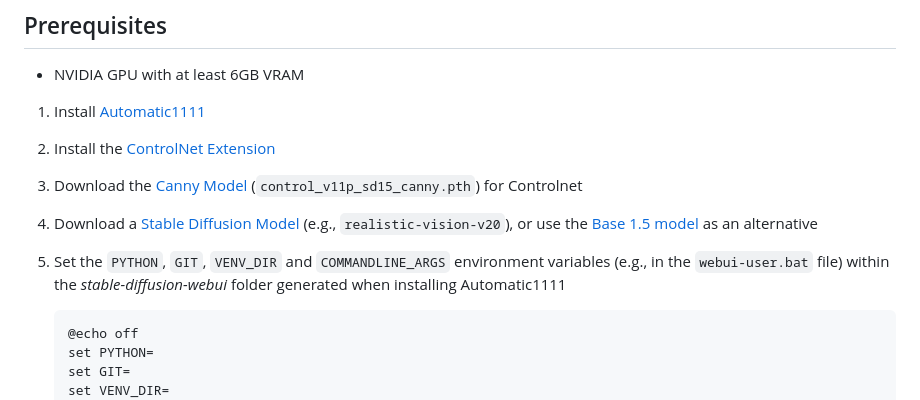
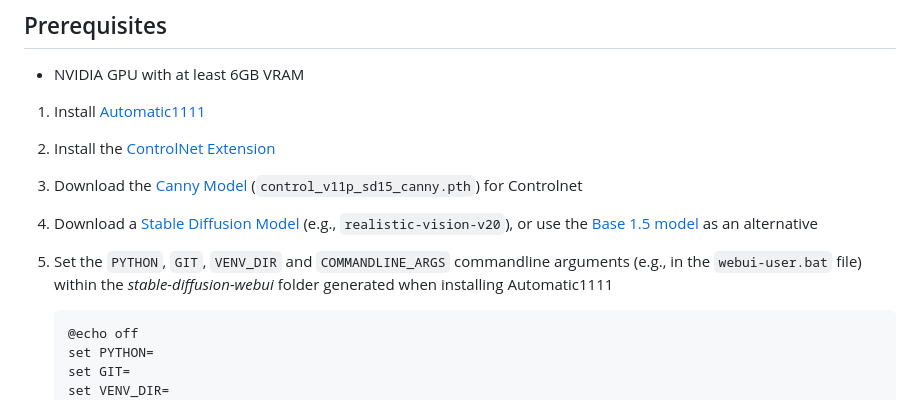
Before and after one commit to GoodVibezOnly/TimeTravelWeb_Next, a Markdown page: README.md, the part around the change. Rendered like a GitHub page.

````diff
--- a/README.md
+++ b/README.md
@@ -42,7 +42,7 @@ tmux kill-server
 2. Install the [ControlNet Extension](https://github.com/Mikubill/sd-webui-controlnet)
 3. Download the [Canny Model](https://huggingface.co/lllyasviel/ControlNet-v1-1/tree/main) (`control_v11p_sd15_canny.pth`) for Controlnet
 4. Download a [Stable Diffusion Model](https://civitai.com/models/4201/realistic-vision-v20) (e.g., `realistic-vision-v20`), or use the [Base 1.5 model]([https://civitai.com/models/4055/stable-diffusion-v15-base](https://huggingface.co/runwayml/stable-diffusion-v1-5)) as an alternative
-5. Set the `PYTHON`, `GIT`, `VENV_DIR` and `COMMANDLINE_ARGS` environment variables (e.g., in the `webui-user.bat` file) within the *stable-diffusion-webui* folder generated when installing Automatic1111
+5. Set the `PYTHON`, `GIT`, `VENV_DIR` and `COMMANDLINE_ARGS` commandline arguments (e.g., in the `webui-user.bat` file) within the *stable-diffusion-webui* folder generated when installing Automatic1111
 
    ```batch
    @echo off
````
